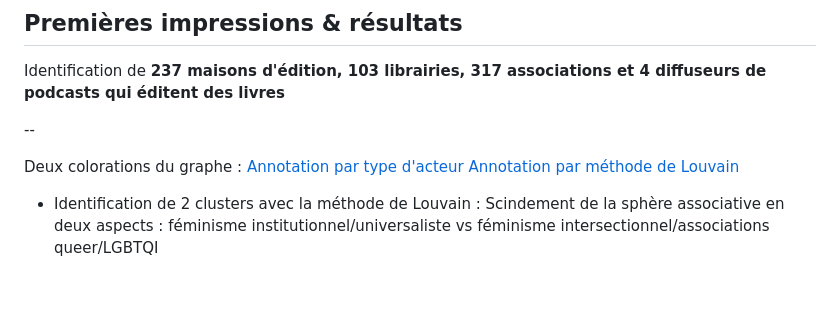
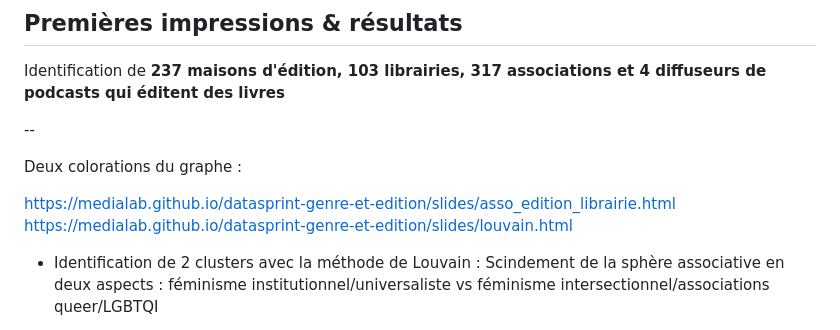
Before and after one commit to medialab/datasprint-genre-et-edition, a Markdown page: slides/slides.md, the part around the change. GitHub-like rendering; blank space fills up the shorter version.

Commit message:
Fix links display

```diff
--- a/slides/slides.md
+++ b/slides/slides.md
@@ -31,8 +31,9 @@ Identification de **237 maisons d'édition, 103 librairies, 317 associations et
 --
 
 Deux colorations du graphe :
-[Annotation par type d'acteur](https://medialab.github.io/datasprint-genre-et-edition/slides/asso_edition_librairie.html)
-[Annotation par méthode de Louvain](https://medialab.github.io/datasprint-genre-et-edition/slides/louvain.html)
+
+https://medialab.github.io/datasprint-genre-et-edition/slides/asso_edition_librairie.html
+https://medialab.github.io/datasprint-genre-et-edition/slides/louvain.html
 
 * Identification de 2 clusters avec la méthode de Louvain : Scindement de la sphère associative en deux aspects : féminisme institutionnel/universaliste vs féminisme intersectionnel/associations queer/LGBTQI
 
```
